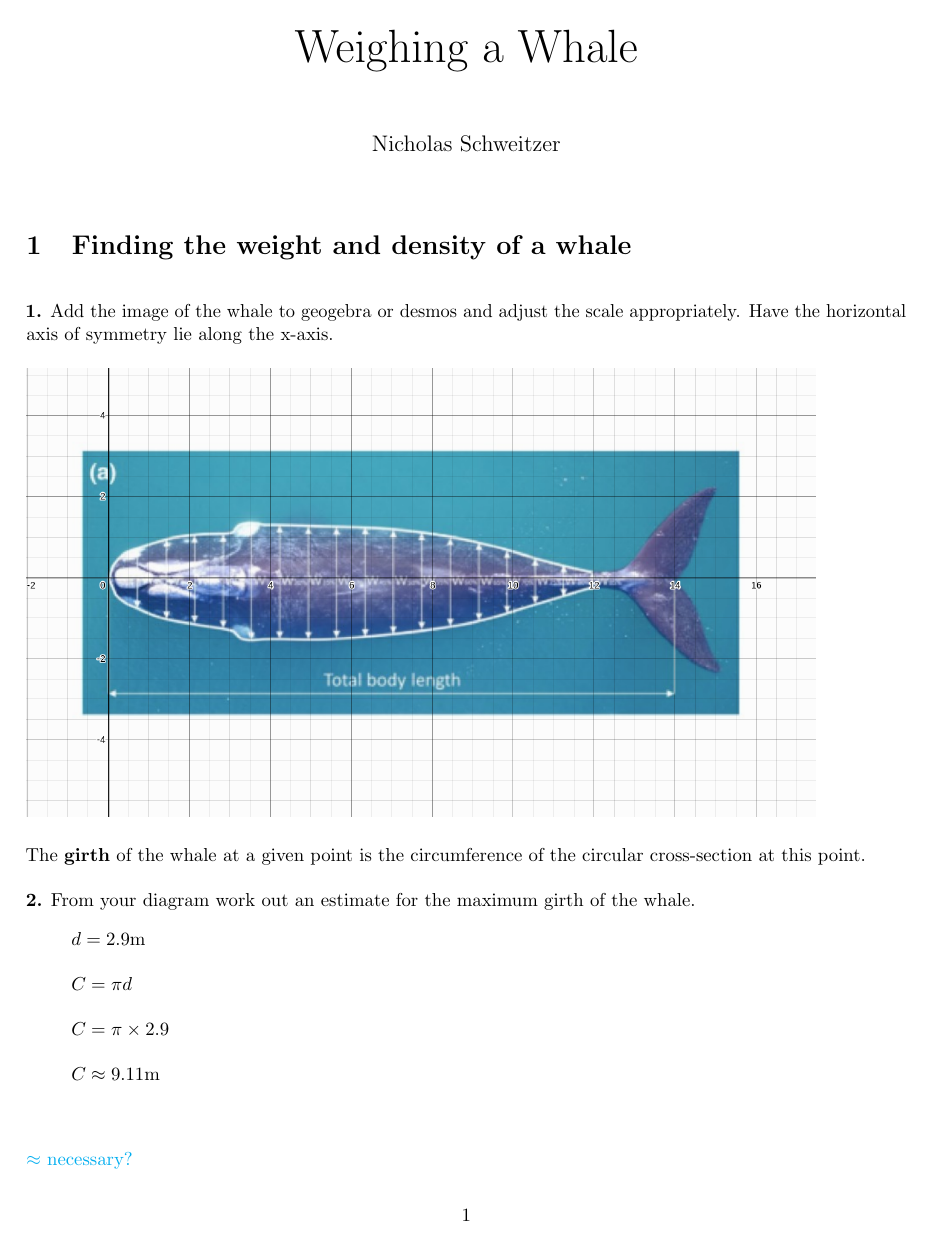
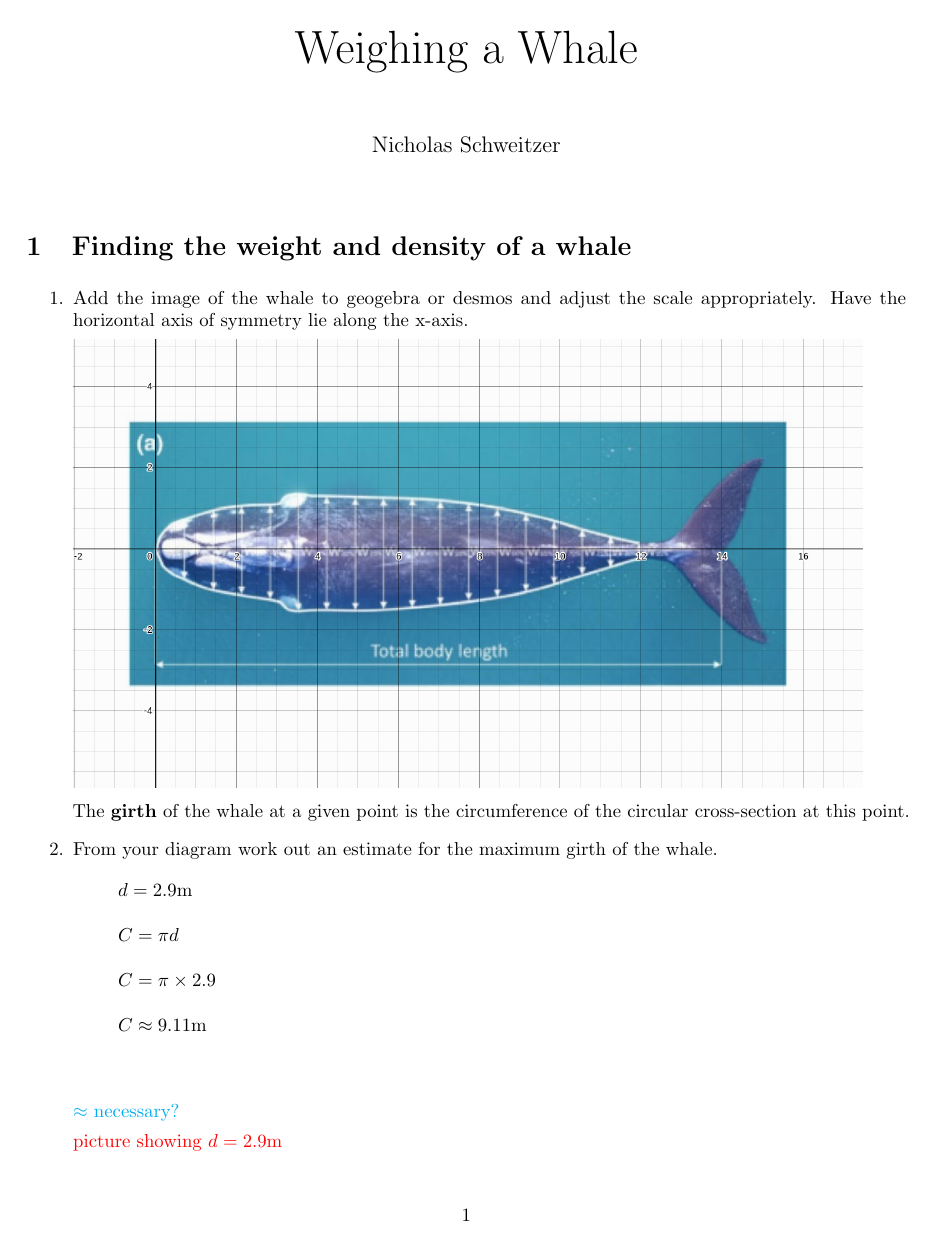
Before and after one commit to cynic64/math-project, a LaTeX document (project.tex): page 1 of 6 before the commit and page 1 of 5 after it. The pictures show the PDF file project.pdf that the author committed with the source.

Commit message:
enumerate and minipage

```diff
--- a/project.tex
+++ b/project.tex
@@ -26,13 +26,14 @@
 
 \section{Finding the weight and density of a whale}
 
-\textbf{1.} Add the image of the whale to geogebra or desmos and adjust the scale appropriately. Have the horizontal axis of symmetry lie along the x-axis.
+\begin{enumerate}
+  \item Add the image of the whale to geogebra or desmos and adjust the scale appropriately. Have the horizontal axis of symmetry lie along the x-axis.
 
   \includegraphics[scale=0.35]{desmos-whale.png}
 
   The \textbf{girth} of the whale at a given point is the circumference of the circular cross-section at this point.
 
-\textbf{2.} From your diagram work out an estimate for the maximum girth of the whale.
+  \item From your diagram work out an estimate for the maximum girth of the whale.
   \begin{gather*}
     d = 2.9\unit{m} \\
     C = \pi d \\
@@ -61,7 +62,7 @@ M = 6,144.79 - 1,788B - 914C_{40\%}+500BC_{40\%}
 
   In order to find the average density of a whale an estimate for the volume needs to be calculated.
 
-\textbf{4.}	Find an equation (or equations) that models the upper half of the body of the whale.
+  \item	Find an equation (or equations) that models the upper half of the body of the whale.
 
   I manually placed points every 0.5m along the the upper half of the whale in desmos, then used an online tool to find a polynomial regression. I decided to use 2 equations, one for all points up to 3.5m along the whale, and one for all points after that. Had I only used one equation, I would need a polynomial with a very high degree for an accurate fit because of the bump 3.5m along the whale. I still needed polynomials of degrees 3 and 6, but to model the whale in a single polynomial would have required one of at least degree 13. {\color{red}{Appendix with explanation}}
 
@@ -86,20 +87,20 @@ w(x)=
   \end{cases}
   \]
 
-\vbox{
+  \begin{minipage}{\linewidth}
     Here is an image showing how close $w(x)$ is to the original set of 28 points: \\
     \includegraphics[scale=0.3]{desmos-with-piecewise.png} \\
     \textit{\small$w(x)$ is the red line}
-}
+  \end{minipage}
 
   \ask{Calculate standard deviation here?}
 
-\textbf{5.}	Use a spreadsheet and your model to estimate the distance from the line of symmetry of the whale to the upper edge at intervals of 25 cm.
+  \item	Use a spreadsheet and your model to estimate the distance from the line of symmetry of the whale to the upper edge at intervals of 25 cm.
 
   \includegraphics[scale=0.4]{spreadsheet_no_cross.png} \\
   \textit{\small First 10 data points, the rest have been cut for brevity}
 
-\textbf{6.}	Find an estimate for the volume of the whale and hence its density. Assume the cross-section of the whale is circular (up to the start of the tail).
+  \item	Find an estimate for the volume of the whale and hence its density. Assume the cross-section of the whale is circular (up to the start of the tail).
 
   One way to approximate the volume of the whale is to compute the cross-sectional area every 0.25m along the length of the whale. Then, we can take the average cross-section and model the whale as a a cylinder with the base of the cylinder being the average previously calculated cross-sectional area.
 
@@ -129,15 +130,16 @@ The formula for density is $\rho = \frac{m}{V}$ \ask{citation necessary?}. Since
 
   Does your answer make sense in the context of the problem?
 
-\textbf{7.}	Discuss
+  \item	Discuss
 
   a) The issues particular to the real life problem which may have led to inaccuracies in your answer.  Try to quantify these eg are they likely to lead to your answer being an underestimate or an overestimate?
   The biggest potential source of error particular to the real-life problem is that the whale does not have perfeclty circular cross-section. Whales are generally flat \todo{prove it}.
 
   b) Consider the mathematical process used to find the density of the whale.  Which part of the process might lead to inaccuracies in your answer?  Can you quantify these at all?  How might you improve the process to achieve a more accurate answer?
 
-\textbf{8.}	Address one of the sources of error mentioned in question 7 and try to account for it to achieve an improved estimate.
+  \item	Address one of the sources of error mentioned in question 7 and try to account for it to achieve an improved estimate.
 
+\end{enumerate}
 
 \section{Estimating the surface area of \chry, the Pacific sea nettle}
 
```
Also changed, not shown: project.pdf, project.tex (2 more changed lines), 1 other file. Lines whose indentation alone changed are shown as unchanged.
